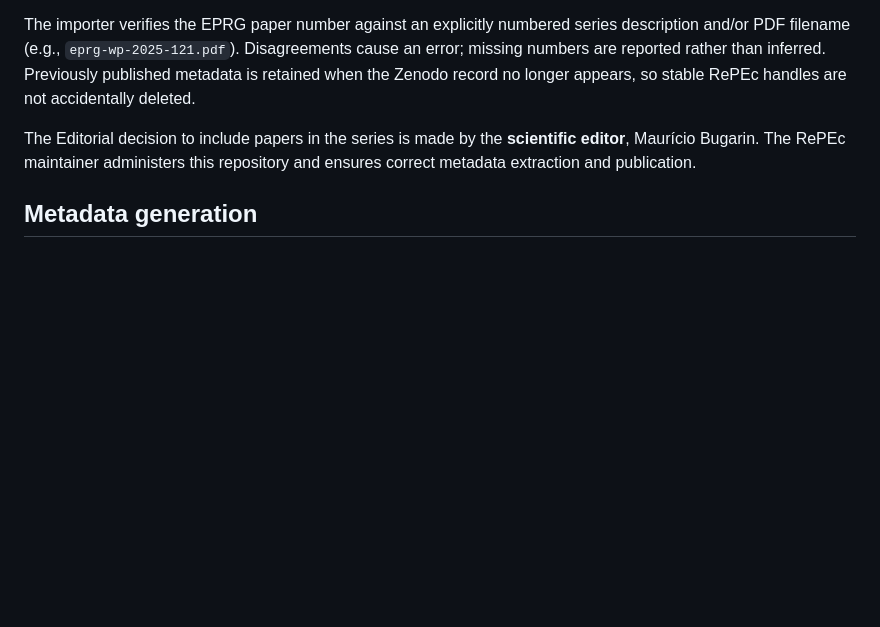
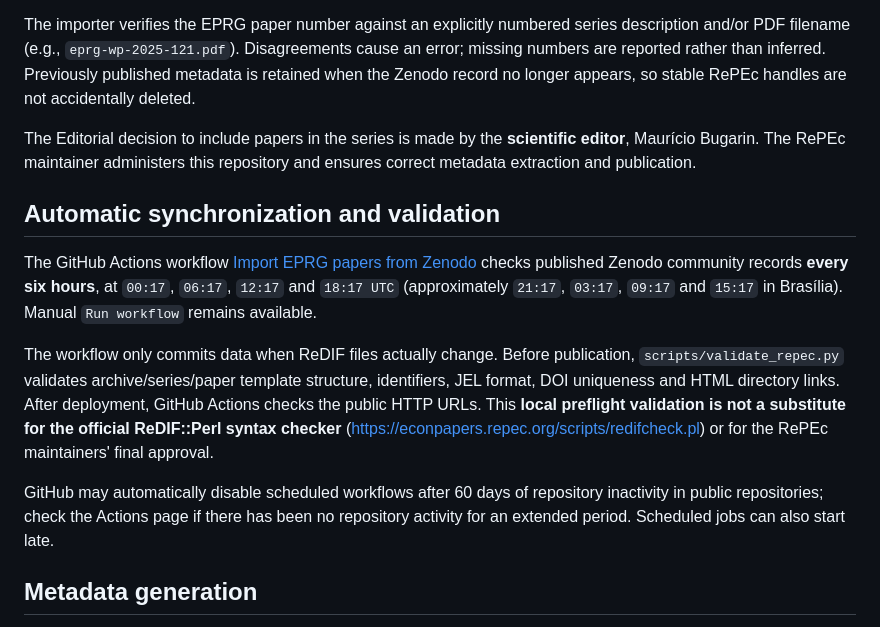
Before and after one commit to econpolrg/eprg-repec, a Markdown page: README.md, the part around the change. GitHub-like rendering; blank space fills up the shorter version.

Commit message:
Document six-hour Zenodo sync and ReDIF validation process

```diff
--- a/README.md
+++ b/README.md
@@ -17,6 +17,14 @@ Official RePEc metadata archive for the Economics and Politics Research Group (E
 The importer verifies the EPRG paper number against an explicitly numbered series description and/or PDF filename (e.g., `eprg-wp-2025-121.pdf`). Disagreements cause an error; missing numbers are reported rather than inferred. Previously published metadata is retained when the Zenodo record no longer appears, so stable RePEc handles are not accidentally deleted.
 
 The Editorial decision to include papers in the series is made by the **scientific editor**, Maurício Bugarin. The RePEc maintainer administers this repository and ensures correct metadata extraction and publication.
+
+## Automatic synchronization and validation
+
+The GitHub Actions workflow [Import EPRG papers from Zenodo](https://github.com/econpolrg/eprg-repec/actions/workflows/sync-zenodo.yml) checks published Zenodo community records **every six hours**, at `00:17`, `06:17`, `12:17` and `18:17 UTC` (approximately `21:17`, `03:17`, `09:17` and `15:17` in Brasília). Manual `Run workflow` remains available.
+
+The workflow only commits data when ReDIF files actually change. Before publication, `scripts/validate_repec.py` validates archive/series/paper template structure, identifiers, JEL format, DOI uniqueness and HTML directory links. After deployment, GitHub Actions checks the public HTTP URLs. This **local preflight validation is not a substitute for the official ReDIF::Perl syntax checker** (https://econpapers.repec.org/scripts/redifcheck.pl) or for the RePEc maintainers' final approval.
+
+GitHub may automatically disable scheduled workflows after 60 days of repository inactivity in public repositories; check the Actions page if there has been no repository activity for an extended period. Scheduled jobs can also start late.
 
 ## Metadata generation
 
```
